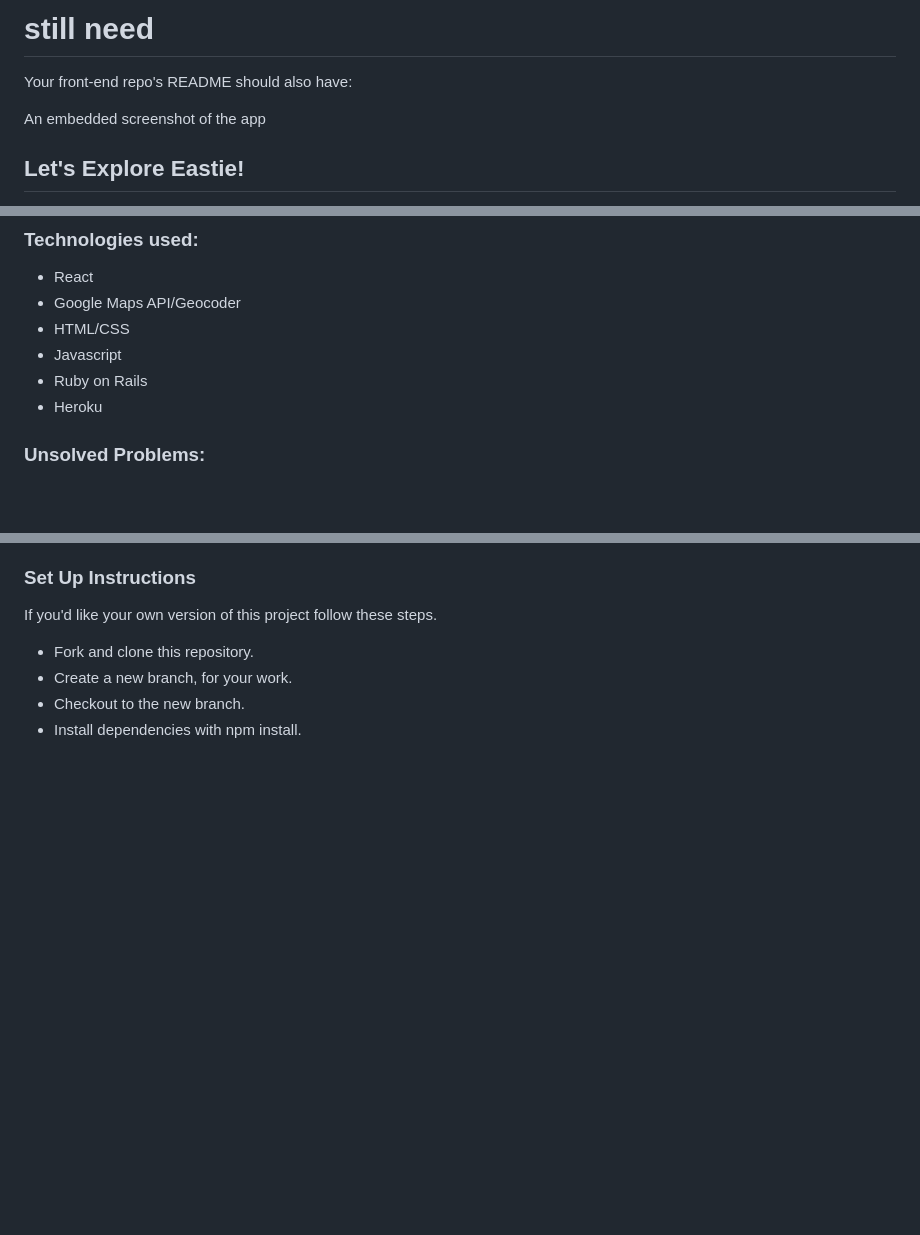
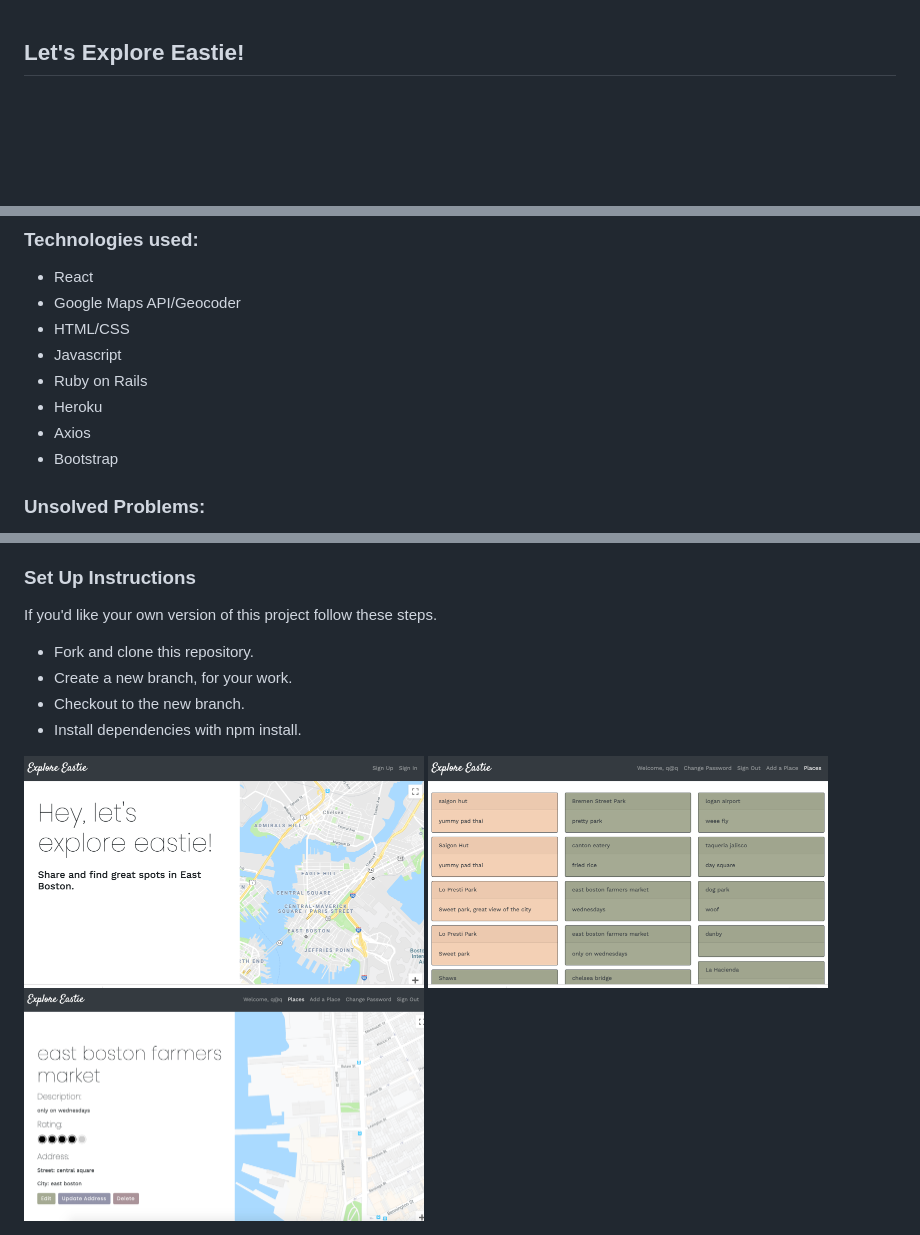
Before and after one commit to drekaygran/explore-client, a Markdown page: README.md, 3 parts joined by grey strips. GitHub-like rendering; pictures changed too: public/images/home-page.png (added), public/images/place.png (added), public/images/places-page.png (added); blank space fills up the shorter version.

Commit message:
README touch up and debug
- Add screenshots and install instructions to README
- Change colors in header
- include place name in address form

```diff
--- a/README.md
+++ b/README.md
@@ -1,10 +1,3 @@
-# still need #
-
-Your front-end repo's README should also have:
-
- An embedded screenshot of the app
-
-
 ## Let's Explore Eastie! ##
 
 Welcome to my app.  If you're here, you're probably either wondering where all the great spots are in East Boston or you want to share your knowledge about them with others.  Explore Eastie is a place to share and find hidden gems in the neighborhood.  It's perfect for locals and travelers alike.  Simply create an account to browse places, learn about them, and see the location.  You can also create new places and share what you like or dislike about them.
@@ -40,6 +33,8 @@ Welcome to my app.  If you're here, you're probably either wondering where all t
 - Javascript
 - Ruby on Rails
 - Heroku
+- Axios
+- Bootstrap
 
 ### Unsolved Problems: ###
 - Insert Marker on Map
@@ -57,3 +52,10 @@ If you'd like your own version of this project follow these steps.
 - Create a new branch, for your work.
 - Checkout to the new branch.
 - Install dependencies with npm install.
+
+
+<img src="./public/images/home-page.png" width=400px>
+
+<img src="./public/images/places-page.png" width=400px>
+
+<img src="./public/images/place.png" width=400px>
```
Also changed, not shown: 4 other files.
